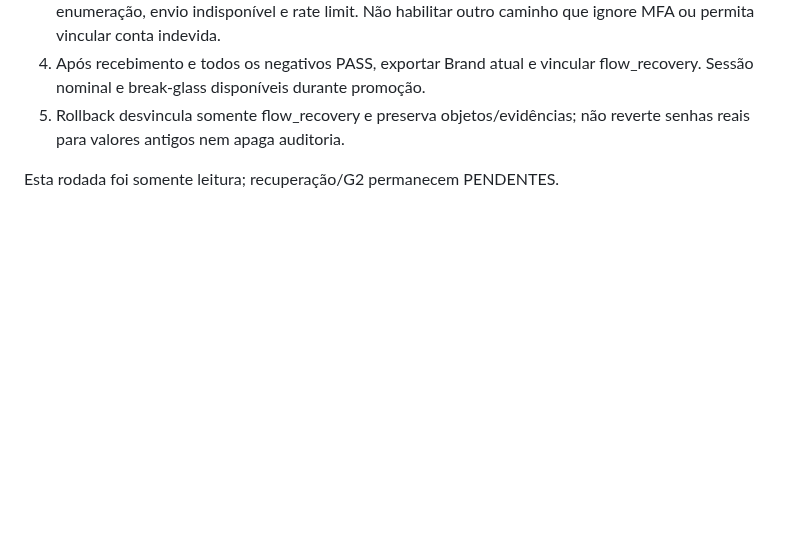
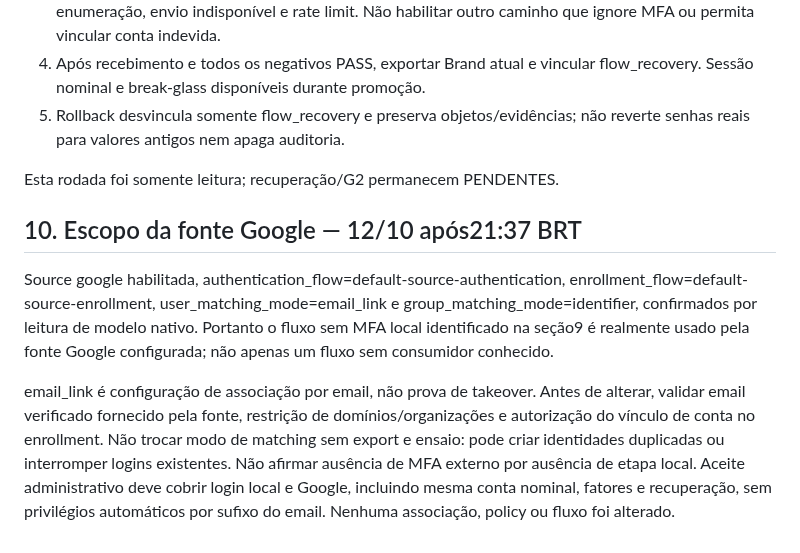
Before and after one commit to resper1965/ness.OS-v2, a Markdown page: docs/operations/authentik-ness-implementation-guide-2026-10-12.md, the part around the change. Rendered like a GitHub page; blank space fills up the shorter version.

Commit message:
docs(authentik): confirm Google source flow and account matching scope

```diff
--- a/docs/operations/authentik-ness-implementation-guide-2026-10-12.md
+++ b/docs/operations/authentik-ness-implementation-guide-2026-10-12.md
@@ -288,3 +288,20 @@ Implementação de recuperação, após identidade/janela aprovadas:
    não reverte senhas reais para valores antigos nem apaga auditoria.
 
 Esta rodada foi somente leitura; recuperação/G2 permanecem PENDENTES.
+
+## 10. Escopo da fonte Google — 12/10 após21:37 BRT
+
+Source google habilitada, authentication_flow=default-source-authentication,
+enrollment_flow=default-source-enrollment, user_matching_mode=email_link e
+group_matching_mode=identifier, confirmados por leitura de modelo nativo.
+Portanto o fluxo sem MFA local identificado na seção9 é realmente usado pela
+fonte Google configurada; não apenas um fluxo sem consumidor conhecido.
+
+email_link é configuração de associação por email, não prova de takeover.
+Antes de alterar, validar email verificado fornecido pela fonte, restrição de
+domínios/organizações e autorização do vínculo de conta no enrollment. Não
+trocar modo de matching sem export e ensaio: pode criar identidades duplicadas
+ou interromper logins existentes. Não afirmar ausência de MFA externo por
+ausência de etapa local. Aceite administrativo deve cobrir login local e Google,
+incluindo mesma conta nominal, fatores e recuperação, sem privilégios automáticos
+por sufixo do email. Nenhuma associação, policy ou fluxo foi alterado.
```
